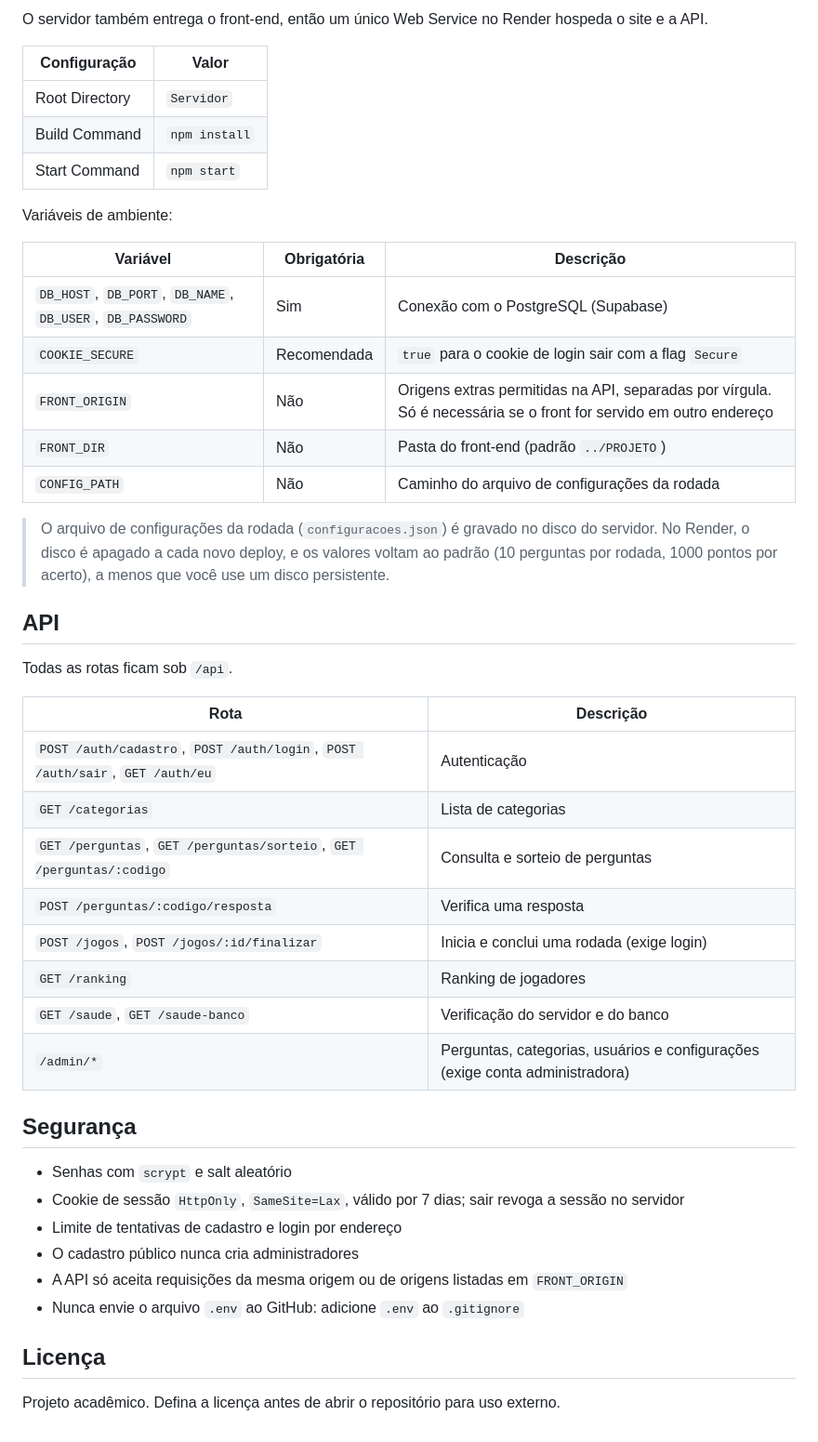
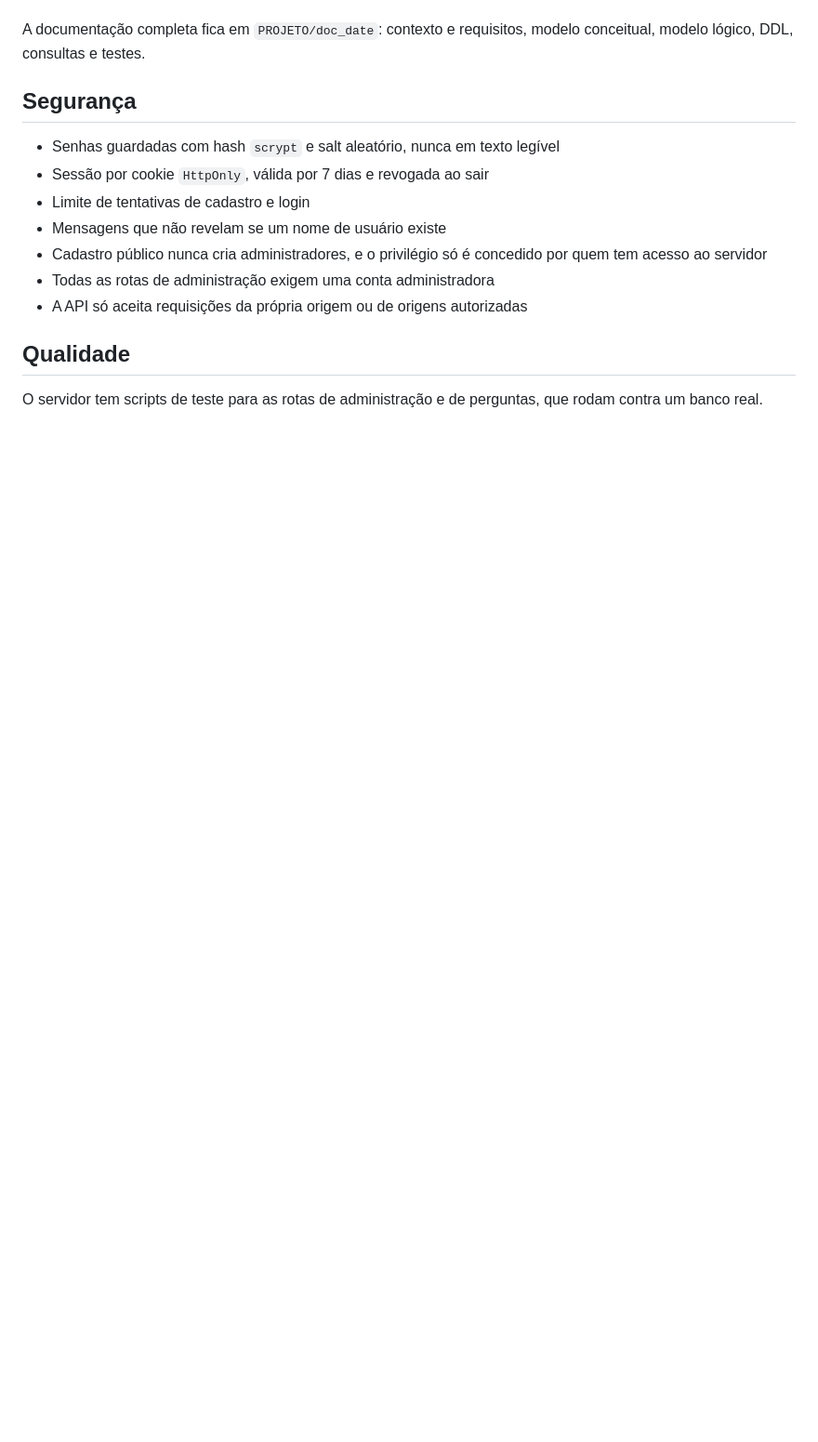
Before and after one commit to Caua031/projeto-quiz, a Markdown page: README.md, the part around one of its changes. Shown at 93% size. Drawn GitHub-style; blank space fills up the shorter version.

```diff
--- a/README.md
+++ b/README.md
@@ -141,47 +66,15 @@ O nome de usuário é gravado em minúsculas. Depois de promover, atualize o sit
-O servidor também entrega o front-end, então um único Web Service no Render hospeda o site e a API.
-
-| Configuração | Valor |
-|---|---|
-| Root Directory | `Servidor` |
-| Build Command | `npm install` |
-| Start Command | `npm start` |
-
-Variáveis de ambiente:
-
-| Variável | Obrigatória | Descrição |
-|---|---|---|
-| `DB_HOST`, `DB_PORT`, `DB_NAME`, `DB_USER`, `DB_PASSWORD` | Sim | Conexão com o PostgreSQL (Supabase) |
-| `COOKIE_SECURE` | Recomendada | `true` para o cookie de login sair com a flag `Secure` |
-| `FRONT_ORIGIN` | Não | Origens extras permitidas na API, separadas por vírgula. Só é necessária se o front for servido em outro endereço |
-| `FRONT_DIR` | Não | Pasta do front-end (padrão `../PROJETO`) |
-| `CONFIG_PATH` | Não | Caminho do arquivo de configurações da rodada |
-
-> O arquivo de configurações da rodada (`configuracoes.json`) é gravado no disco do servidor. No Render, o disco é apagado a cada novo deploy, e os valores voltam ao padrão (10 perguntas por rodada, 1000 pontos por acerto), a menos que você use um disco persistente.
-
-## API
-
-Todas as rotas ficam sob `/api`.
-
-| Rota | Descrição |
-|---|---|
-| `POST /auth/cadastro`, `POST /auth/login`, `POST /auth/sair`, `GET /auth/eu` | Autenticação |
-| `GET /categorias` | Lista de categorias |
-| `GET /perguntas`, `GET /perguntas/sorteio`, `GET /perguntas/:codigo` | Consulta e sorteio de perguntas |
-| `POST /perguntas/:codigo/resposta` | Verifica uma resposta |
-| `POST /jogos`, `POST /jogos/:id/finalizar` | Inicia e conclui uma rodada (exige login) |
-| `GET /ranking` | Ranking de jogadores |
-| `GET /saude`, `GET /saude-banco` | Verificação do servidor e do banco |
-| `/admin/*` | Perguntas, categorias, usuários e configurações (exige conta administradora) |
+A documentação completa fica em `PROJETO/doc_date`: contexto e requisitos, modelo conceitual, modelo lógico, DDL, consultas e testes.
 
 ## Segurança
 
-- Senhas com `scrypt` e salt aleatório
-- Cookie de sessão `HttpOnly`, `SameSite=Lax`, válido por 7 dias; sair revoga a sessão no servidor
-- Limite de tentativas de cadastro e login por endereço
-- O cadastro público nunca cria administradores
-- A API só aceita requisições da mesma origem ou de origens listadas em `FRONT_ORIGIN`
-- Nunca envie o arquivo `.env` ao GitHub: adicione `.env` ao `.gitignore`
+- Senhas guardadas com hash `scrypt` e salt aleatório, nunca em texto legível
+- Sessão por cookie `HttpOnly`, válida por 7 dias e revogada ao sair
+- Limite de tentativas de cadastro e login
+- Mensagens que não revelam se um nome de usuário existe
+- Cadastro público nunca cria administradores, e o privilégio só é concedido por quem tem acesso ao servidor
+- Todas as rotas de administração exigem uma conta administradora
+- A API só aceita requisições da própria origem ou de origens autorizadas
 
-## Licença
+## Qualidade
 
-Projeto acadêmico. Defina a licença antes de abrir o repositório para uso externo.
+O servidor tem scripts de teste para as rotas de administração e de perguntas, que rodam contra um banco real.
```
Also changed, not shown: other parts of README.md (+44 -119 lines).
